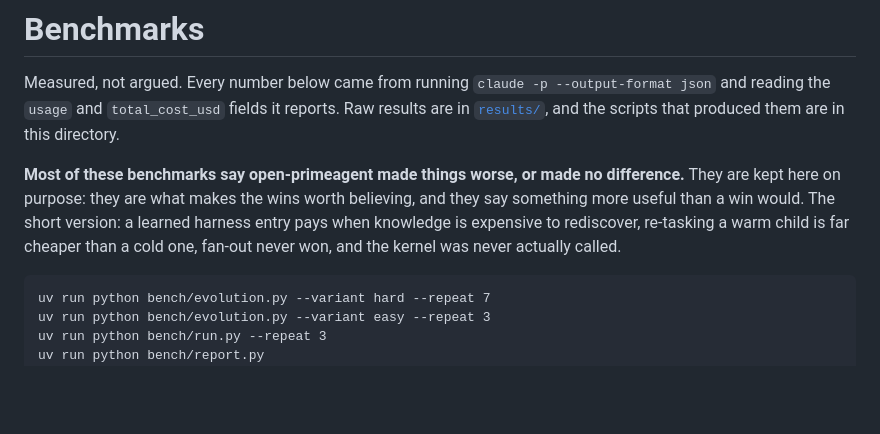
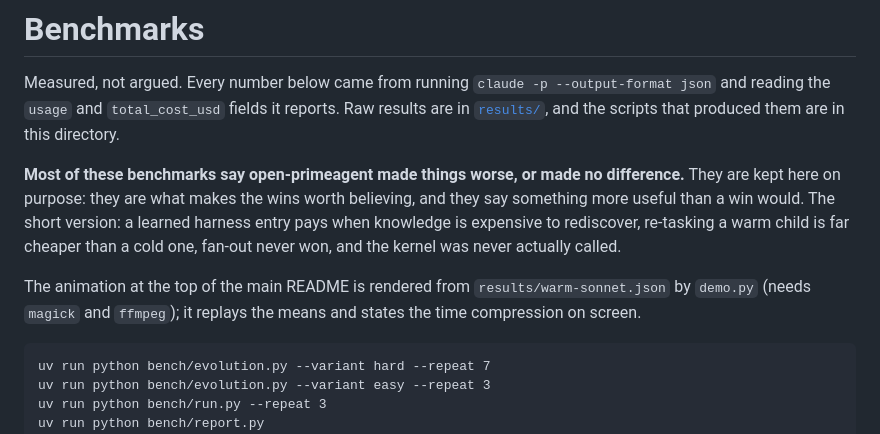
Before and after one commit to softkleenex/open-primeagent, a Markdown page: bench/README.md, the part around the change. Rendered like a GitHub page; blank space fills up the shorter version.

````diff
--- a/bench/README.md
+++ b/bench/README.md
@@ -11,6 +11,10 @@ believing, and they say something more useful than a win would. The short
 version: a learned harness entry pays when knowledge is expensive to
 rediscover, re-tasking a warm child is far cheaper than a cold one, fan-out
 never won, and the kernel was never actually called.
+
+The animation at the top of the main README is rendered from
+`results/warm-sonnet.json` by `demo.py` (needs `magick` and `ffmpeg`); it
+replays the means and states the time compression on screen.
 
 ```
 uv run python bench/evolution.py --variant hard --repeat 7
````
Also changed, not shown: README.md (+4 -0 lines), docs/assets/reuse-demo.gif (added), 1 other file.
